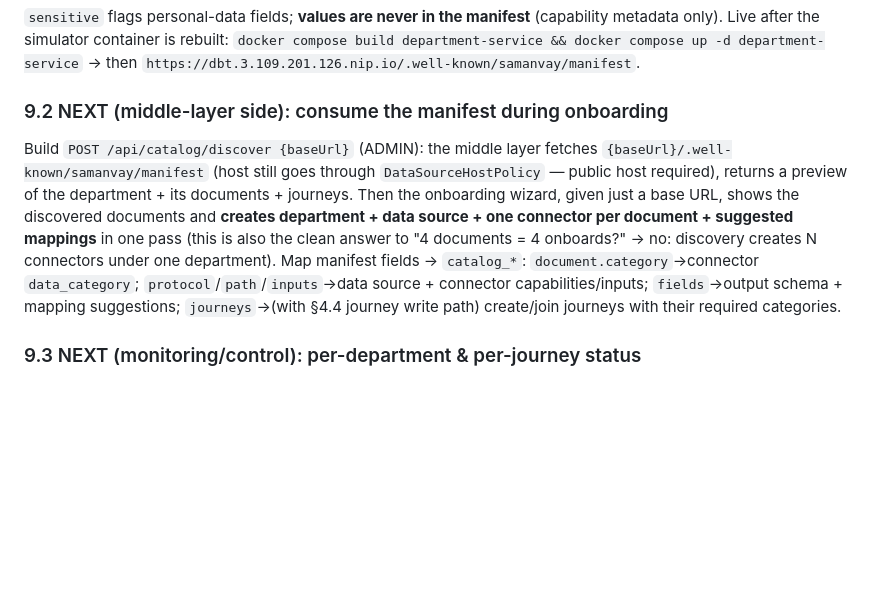
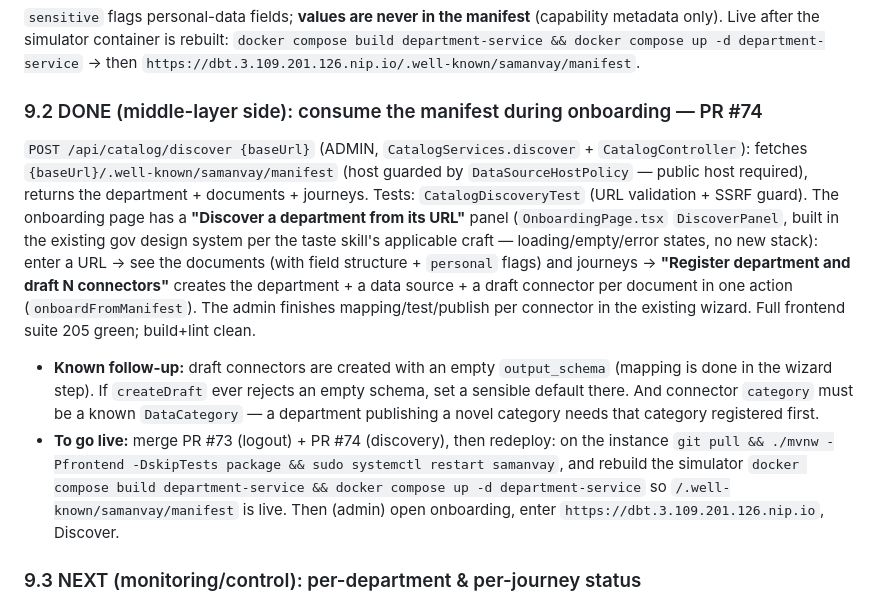
Before and after one commit to himanshu2394i/samanvay, a Markdown page: docs/handoff/2026-09-30-onboarding-realness-and-todos.md, the part around the change. Drawn GitHub-style; blank space fills up the shorter version.

Commit message:
docs(handoff): discovery middle-layer + UI shipped (PR #74); deploy steps
Co-Authored-By: Claude Opus 4.8 <noreply@anthropic.com>

````diff
--- a/docs/handoff/2026-09-30-onboarding-realness-and-todos.md
+++ b/docs/handoff/2026-09-30-onboarding-realness-and-todos.md
@@ -204,8 +204,10 @@ The vision: each department publishes, at a well-known path, non-sensitive **cap
 ```
 `sensitive` flags personal-data fields; **values are never in the manifest** (capability metadata only). Live after the simulator container is rebuilt: `docker compose build department-service && docker compose up -d department-service` → then `https://dbt.3.109.201.126.nip.io/.well-known/samanvay/manifest`.
 
-### 9.2 NEXT (middle-layer side): consume the manifest during onboarding
-Build `POST /api/catalog/discover {baseUrl}` (ADMIN): the middle layer fetches `{baseUrl}/.well-known/samanvay/manifest` (host still goes through `DataSourceHostPolicy` — public host required), returns a preview of the department + its documents + journeys. Then the onboarding wizard, given just a base URL, shows the discovered documents and **creates department + data source + one connector per document + suggested mappings** in one pass (this is also the clean answer to "4 documents = 4 onboards?" → no: discovery creates N connectors under one department). Map manifest fields → `catalog_*`: `document.category`→connector `data_category`; `protocol`/`path`/`inputs`→data source + connector capabilities/inputs; `fields`→output schema + mapping suggestions; `journeys`→(with §4.4 journey write path) create/join journeys with their required categories.
+### 9.2 DONE (middle-layer side): consume the manifest during onboarding — PR #74
+`POST /api/catalog/discover {baseUrl}` (ADMIN, `CatalogServices.discover` + `CatalogController`): fetches `{baseUrl}/.well-known/samanvay/manifest` (host guarded by `DataSourceHostPolicy` — public host required), returns the department + documents + journeys. Tests: `CatalogDiscoveryTest` (URL validation + SSRF guard). The onboarding page has a **"Discover a department from its URL"** panel (`OnboardingPage.tsx` `DiscoverPanel`, built in the existing gov design system per the taste skill's applicable craft — loading/empty/error states, no new stack): enter a URL → see the documents (with field structure + `personal` flags) and journeys → **"Register department and draft N connectors"** creates the department + a data source + a draft connector per document in one action (`onboardFromManifest`). The admin finishes mapping/test/publish per connector in the existing wizard. Full frontend suite 205 green; build+lint clean.
+- **Known follow-up:** draft connectors are created with an empty `output_schema` (mapping is done in the wizard step). If `createDraft` ever rejects an empty schema, set a sensible default there. And connector `category` must be a known `DataCategory` — a department publishing a novel category needs that category registered first.
+- **To go live:** merge PR #73 (logout) + PR #74 (discovery), then redeploy: on the instance `git pull && ./mvnw -Pfrontend -DskipTests package && sudo systemctl restart samanvay`, and rebuild the simulator `docker compose build department-service && docker compose up -d department-service` so `/.well-known/samanvay/manifest` is live. Then (admin) open onboarding, enter `https://dbt.3.109.201.126.nip.io`, Discover.
 
 ### 9.3 NEXT (monitoring/control): per-department & per-journey status
 With the live probe (§4.3) + a periodic health check hitting each source (or its manifest), show each department/journey as connected/running/down, and allow enable/disable ("kill") a journey or department. `catalog_data_source.health_status` already exists (currently always UNKNOWN) — populate it. This is the "monitor if they're connected/running and kill a journey/department" layer.
````
